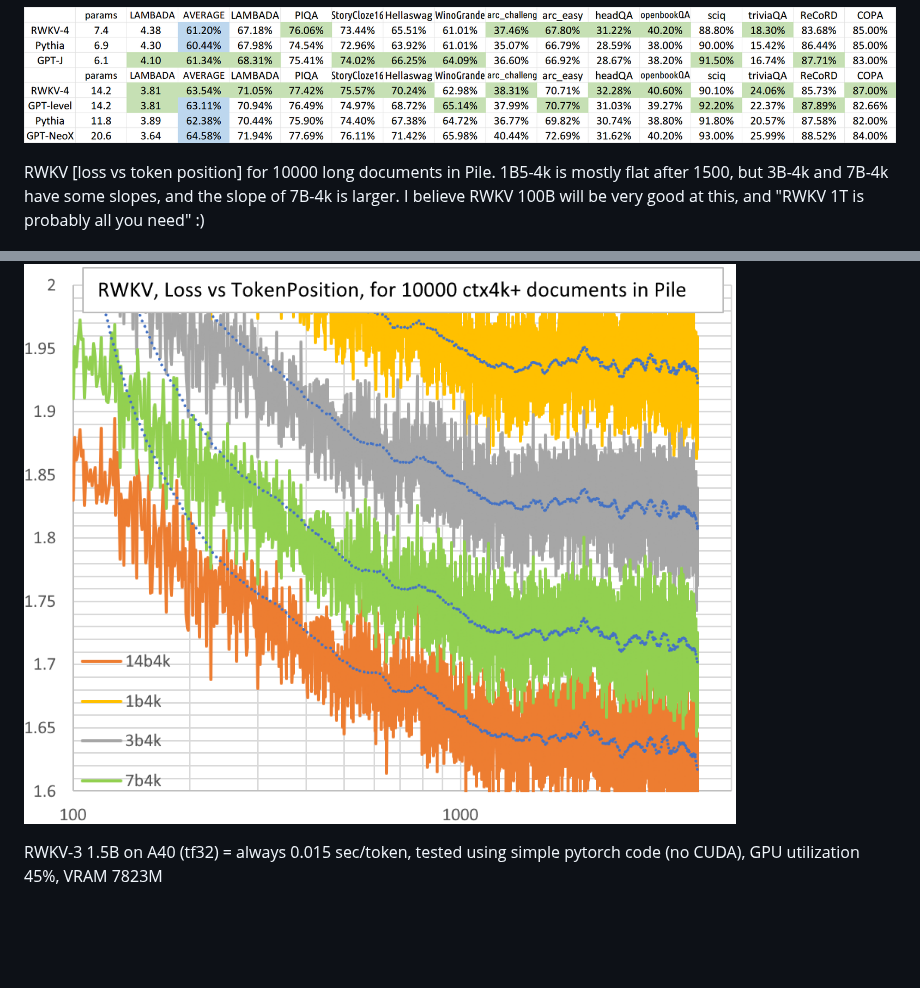
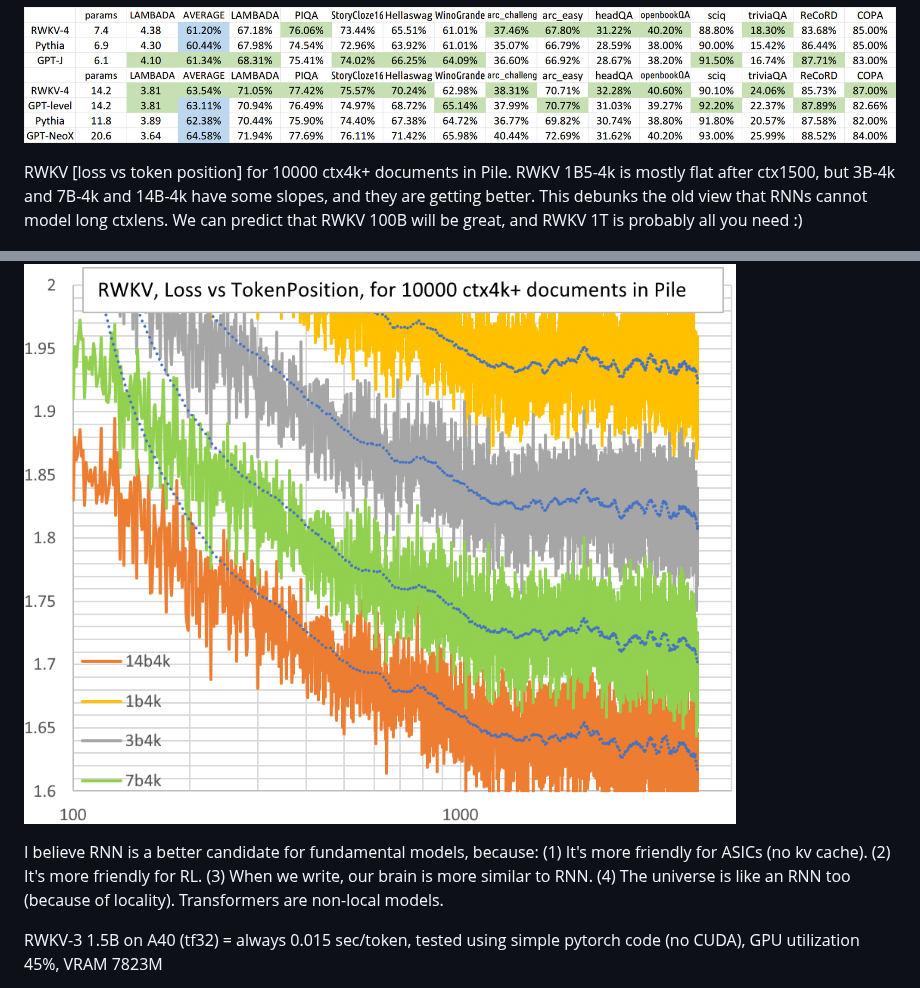
Before and after one commit to BlinkDL/RWKV-LM, a Markdown page: README.md, 2 parts joined by grey strips. Rendered like a GitHub page; blank space fills up the shorter version.

```diff
--- a/README.md
+++ b/README.md
@@ -38,9 +38,11 @@ You are welcome to join the RWKV discord https://discord.gg/bDSBUMeFpc to build
 
 ![RWKV-eval2](RWKV-eval2.png)
 
-RWKV [loss vs token position] for 10000 long documents in Pile. 1B5-4k is mostly flat after 1500, but 3B-4k and 7B-4k have some slopes, and the slope of 7B-4k is larger. I believe RWKV 100B will be very good at this, and "RWKV 1T is probably all you need" :)
+RWKV [loss vs token position] for 10000 ctx4k+ documents in Pile. RWKV 1B5-4k is mostly flat after ctx1500, but 3B-4k and 7B-4k and 14B-4k have some slopes, and they are getting better. This debunks the old view that RNNs cannot model long ctxlens. We can predict that RWKV 100B will be great, and RWKV 1T is probably all you need :)
 
 ![RWKV-ctxlen](RWKV-ctxlen.png)
+
+I believe RNN is a better candidate for fundamental models, because: (1) It's more friendly for ASICs (no kv cache). (2) It's more friendly for RL. (3) When we write, our brain is more similar to RNN. (4) The universe is like an RNN too (because of locality). Transformers are non-local models.
 
 RWKV-3 1.5B on A40 (tf32) = always 0.015 sec/token, tested using simple pytorch code (no CUDA), GPU utilization 45%, VRAM 7823M
 
```
